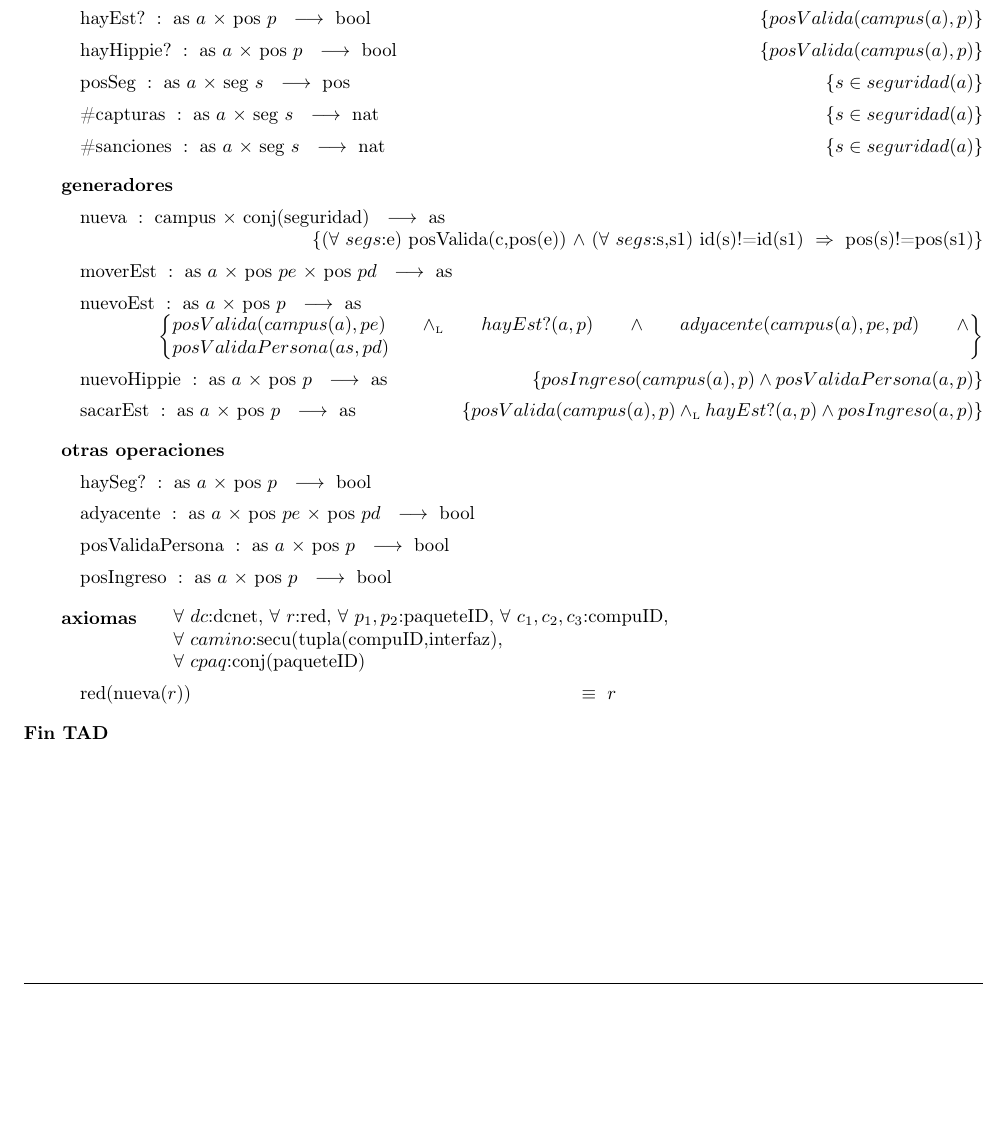
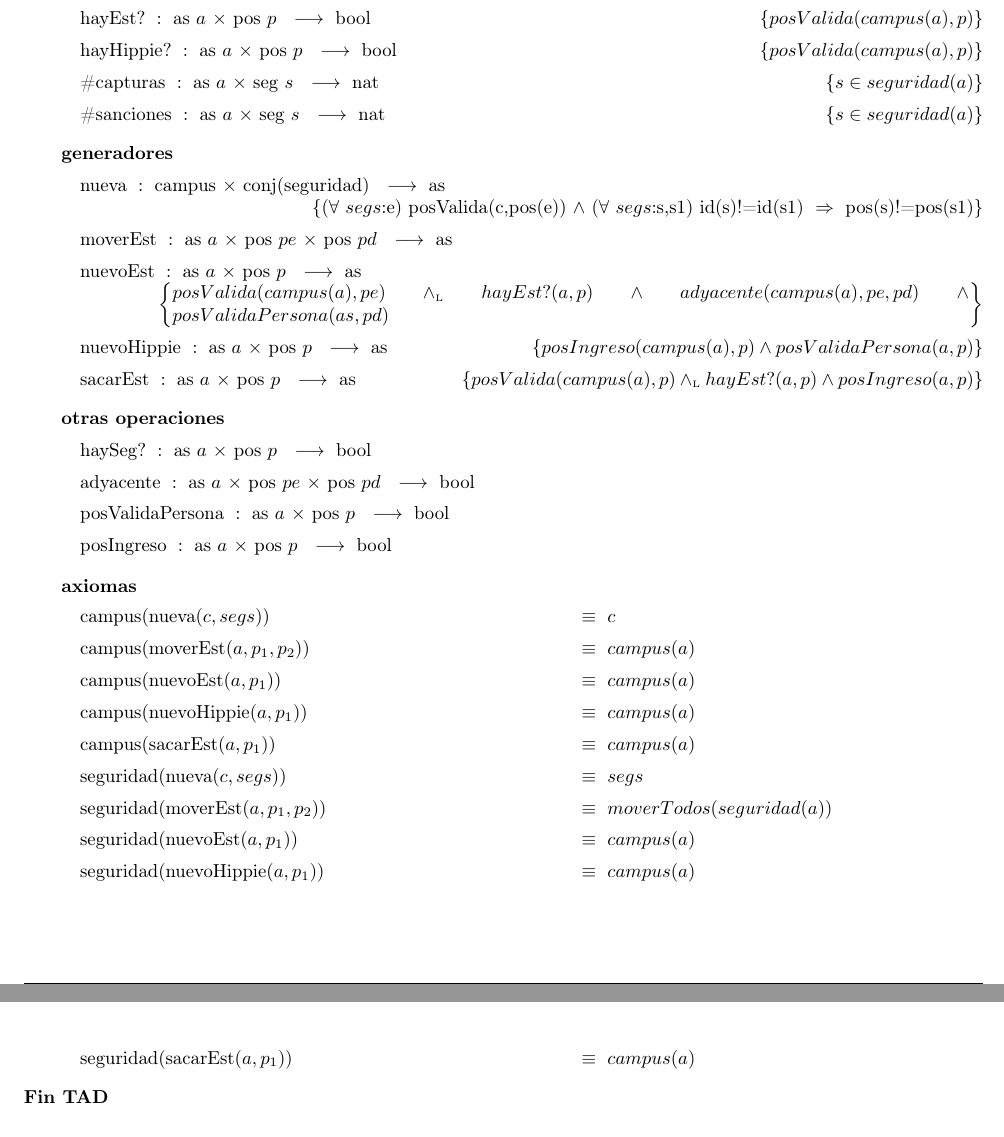
Before and after one commit to sonneil/tp1algo2, a LaTeX document (tp1.tex): part of page 3 of 4 before the commit and two parts of pages 3 and 4 of 4 after it, the two joined at a grey line, cut so that both start at the same text, the shorter picture padded with empty space. Compiled offline with pdfLaTeX.

Commit message:
axiomas as

```diff
--- a/tp1.tex
+++ b/tp1.tex
@@ -81,7 +81,6 @@
 \tadOperacion{seguridad}{as}{conj(seguridad)}{}
 \tadOperacion{hayEst?}{as/a,pos/p}{bool}{$posValida(campus(a),p)$}
 \tadOperacion{hayHippie?}{as/a,pos/p}{bool}{$posValida(campus(a),p)$}
-\tadOperacion{posSeg}{as/a,seg/s}{pos}{$s \in seguridad(a)$}
 \tadOperacion{\#capturas}{as/a,seg/s}{nat}{$s \in seguridad(a)$}
 \tadOperacion{\#sanciones}{as/a,seg/s}{nat}{$s \in seguridad(a)$}
 
@@ -100,13 +99,21 @@
 \tadOperacion{posValidaPersona}{as/a,pos/p}{bool}{}
 \tadOperacion{posIngreso}{as/a,pos/p}{bool}{}
 
-\tadAxiomas[\paratodo{dcnet}{dc}, \paratodo{red}{r}, \paratodo{paqueteID}{p_{1},p_{2}}, \paratodo{compuID}{c_{1},c_{2},c_{3}},\\\paratodo{secu(tupla(compuID,interfaz)}{camino},\\\paratodo{conj(paqueteID)}{cpaq}]
+\tadAxiomas[]
 
-%que es esto? Es para que quede alineado y bonito y no se vaya de la hoja.
 \tadAlinearAxiomas{\#paquetesEnviados(ingresarPaquete($dc$,$p_1$,$c_1$,$c_2$),$c_3$),d 923)}
 \tadAlinearFunciones{encolarPaquetes(conjPaquetes,colaPrior)}{}
 
-\tadAxioma{red(nueva($r$))}{$r$}
+\tadAxioma{campus(nueva($c,segs$))}{$c$}
+\tadAxioma{campus(moverEst($a,p_1,p_2$))}{$campus(a)$}
+\tadAxioma{campus(nuevoEst($a,p_1$))}{$campus(a)$}
+\tadAxioma{campus(nuevoHippie($a,p_1$))}{$campus(a)$}
+\tadAxioma{campus(sacarEst($a,p_1$))}{$campus(a)$}
+\tadAxioma{seguridad(nueva($c,segs$))}{$segs$}
+\tadAxioma{seguridad(moverEst($a,p_1,p_2$))}{$moverTodos(seguridad(a))$}
+\tadAxioma{seguridad(nuevoEst($a,p_1$))}{$campus(a)$}
+\tadAxioma{seguridad(nuevoHippie($a,p_1$))}{$campus(a)$}
+\tadAxioma{seguridad(sacarEst($a,p_1$))}{$campus(a)$}
 
 \end{tad}
 
```
Also changed, not shown: enunciado.pdf (added), tp1.pdf, 2 other files.
